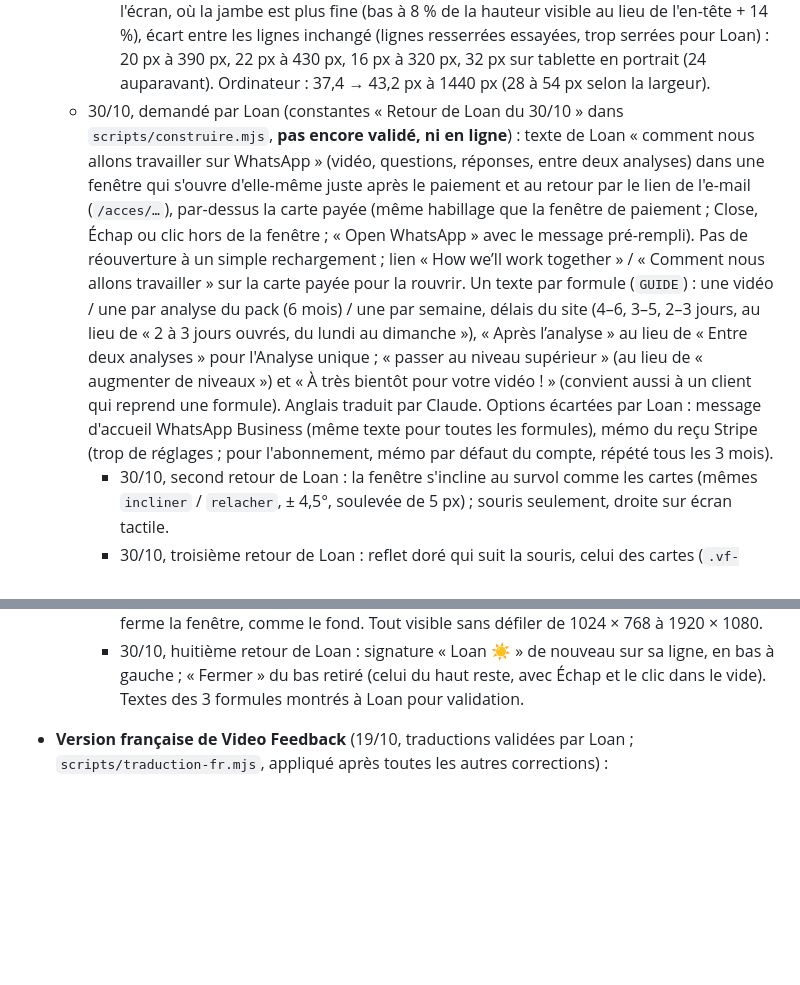
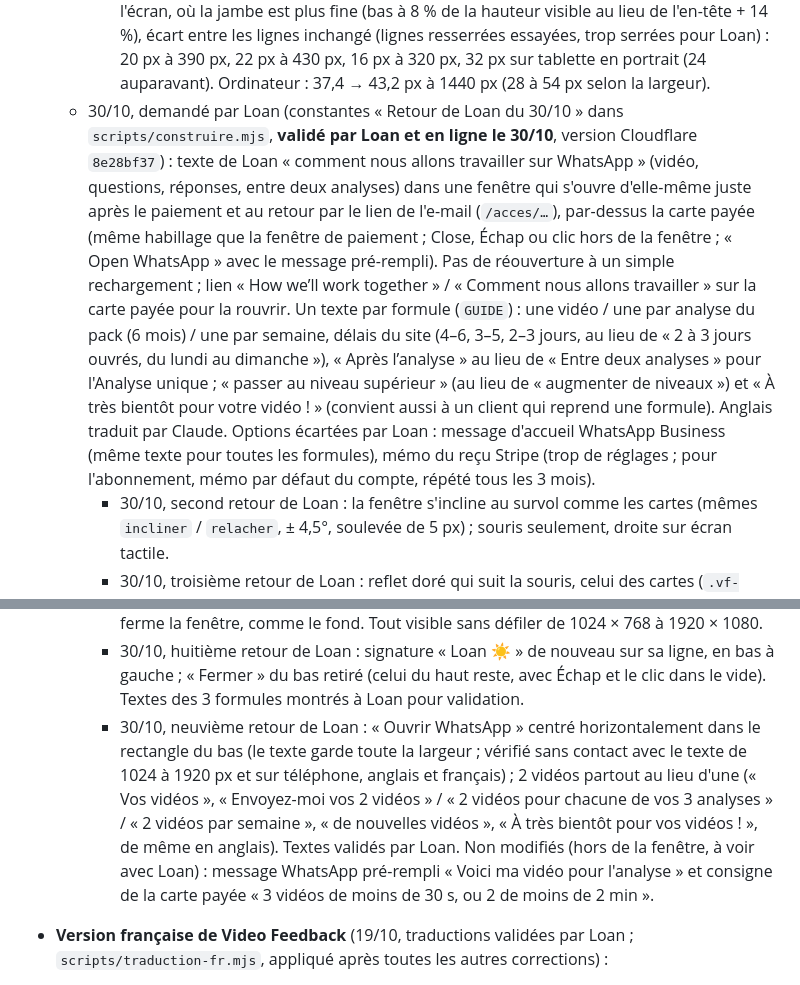
Before and after one commit to CreativePass/loandrouard-website, a Markdown page: MISE-EN-LIGNE.md, 2 parts joined by grey strips. Rendered like a GitHub page; blank space fills up the shorter version.

```diff
--- a/MISE-EN-LIGNE.md
+++ b/MISE-EN-LIGNE.md
@@ -52,7 +52,7 @@ Suivi de PASSATION-CLAUDE-CODE.md. Ce fichier n'est pas publié.
   - 29/10, retour de Loan (`VF_CSS_29` dans `scripts/construire.mjs`, anglais et français) :
     - Mêmes textes plus grands sur mobile aussi. Projecteur (< 900 px) : « Your » / « Votre » 8,9 → 13,6 px à 390 px ; « You film. You send… » 17,5 → 20 px (toujours 3 lignes, toujours caché sur les écrans de 760 px de haut ou moins). Planche II (< 1 000 px) : « Pl. II — The packages » 10,5 → 12,5 px et « All exchanges take place on WhatsApp. » 16 → 19 px, chacun sur une ligne (la plaque, centrée, prend toute la largeur) ; surtitre 12,5 → 14 px (2 lignes en anglais ; en français 3 lignes jusqu'à 390 px, 2 au-delà) ; « The same analysis for all levels… » 20 → 22 px.
     - « For everyone / From beginner / To pro » plus grand. `ecarter()` le réduit tant qu'il touche la silhouette de Loan : sur mobile, à côté de la jambe, il ne gardait que 0,4 à 0,6 fois sa taille (12,5 px à 390 px, 9,6 px à 320 px). Sur mobile, il descend vers le bas de l'écran, où la jambe est plus fine (bas à 8 % de la hauteur visible au lieu de l'en-tête + 14 %), écart entre les lignes inchangé (lignes resserrées essayées, trop serrées pour Loan) : 20 px à 390 px, 22 px à 430 px, 16 px à 320 px, 32 px sur tablette en portrait (24 auparavant). Ordinateur : 37,4 → 43,2 px à 1440 px (28 à 54 px selon la largeur).
-  - 30/10, demandé par Loan (constantes « Retour de Loan du 30/10 » dans `scripts/construire.mjs`, **pas encore validé, ni en ligne**) : texte de Loan « comment nous allons travailler sur WhatsApp » (vidéo, questions, réponses, entre deux analyses) dans une fenêtre qui s'ouvre d'elle-même juste après le paiement et au retour par le lien de l'e-mail (`/acces/…`), par-dessus la carte payée (même habillage que la fenêtre de paiement ; Close, Échap ou clic hors de la fenêtre ; « Open WhatsApp » avec le message pré-rempli). Pas de réouverture à un simple rechargement ; lien « How we’ll work together » / « Comment nous allons travailler » sur la carte payée pour la rouvrir. Un texte par formule (`GUIDE`) : une vidéo / une par analyse du pack (6 mois) / une par semaine, délais du site (4–6, 3–5, 2–3 jours, au lieu de « 2 à 3 jours ouvrés, du lundi au dimanche »), « Après l’analyse » au lieu de « Entre deux analyses » pour l'Analyse unique ; « passer au niveau supérieur » (au lieu de « augmenter de niveaux ») et « À très bientôt pour votre vidéo ! » (convient aussi à un client qui reprend une formule). Anglais traduit par Claude. Options écartées par Loan : message d'accueil WhatsApp Business (même texte pour toutes les formules), mémo du reçu Stripe (trop de réglages ; pour l'abonnement, mémo par défaut du compte, répété tous les 3 mois).
+  - 30/10, demandé par Loan (constantes « Retour de Loan du 30/10 » dans `scripts/construire.mjs`, **validé par Loan et en ligne le 30/10**, version Cloudflare `8e28bf37`) : texte de Loan « comment nous allons travailler sur WhatsApp » (vidéo, questions, réponses, entre deux analyses) dans une fenêtre qui s'ouvre d'elle-même juste après le paiement et au retour par le lien de l'e-mail (`/acces/…`), par-dessus la carte payée (même habillage que la fenêtre de paiement ; Close, Échap ou clic hors de la fenêtre ; « Open WhatsApp » avec le message pré-rempli). Pas de réouverture à un simple rechargement ; lien « How we’ll work together » / « Comment nous allons travailler » sur la carte payée pour la rouvrir. Un texte par formule (`GUIDE`) : une vidéo / une par analyse du pack (6 mois) / une par semaine, délais du site (4–6, 3–5, 2–3 jours, au lieu de « 2 à 3 jours ouvrés, du lundi au dimanche »), « Après l’analyse » au lieu de « Entre deux analyses » pour l'Analyse unique ; « passer au niveau supérieur » (au lieu de « augmenter de niveaux ») et « À très bientôt pour votre vidéo ! » (convient aussi à un client qui reprend une formule). Anglais traduit par Claude. Options écartées par Loan : message d'accueil WhatsApp Business (même texte pour toutes les formules), mémo du reçu Stripe (trop de réglages ; pour l'abonnement, mémo par défaut du compte, répété tous les 3 mois).
     - 30/10, second retour de Loan : la fenêtre s'incline au survol comme les cartes (mêmes `incliner` / `relacher`, ± 4,5°, soulevée de 5 px) ; souris seulement, droite sur écran tactile.
     - 30/10, troisième retour de Loan : reflet doré qui suit la souris, celui des cartes (`.vf-carte::after`, mêmes valeurs : halo de 240 px, or à 16 %, fondu 0,35 s), souris seulement. Le cadre de la fenêtre reste fixe et le texte défile dedans (`.vf-guide__defile`), pour que le reflet reste sous la souris.
     - 30/10, quatrième retour de Loan : bord doré au survol, celui des cartes (`.vf-carte:hover` : bord or à 40 %, lueur de 40 px, fondus 0,35 s ; mesurés identiques à la carte), souris seulement. Pas les dessins des coins (la fenêtre n'en a pas) ni le fond un peu plus chaud des cartes.
@@ -60,6 +60,7 @@ Suivi de PASSATION-CLAUDE-CODE.md. Ce fichier n'est pas publié.
     - 30/10, sixième retour de Loan (« petits rectangles distincts, tous avec cet effet de tilt… plus facile à lire ») : l'introduction (rectangle vertical à gauche) et chacune des quatre parties (2 × 2 à droite) dans leur propre cadre ; fin du message et boutons dessous, sur toute la largeur. Chaque cadre a l'effet des cartes au survol (inclinaison, reflet doré, bord doré : mêmes valeurs), souris seulement ; la fenêtre elle-même ne s'incline plus et n'a plus de reflet ni de bord doré (les deux effets se seraient superposés). Tout visible sans défiler de 1024 × 768 à 1920 × 1080 (anglais et français, 3 formules) ; 900 × 700 : le texte défile un peu. Téléphone : cadres empilés, droits.
     - 30/10, septième retour de Loan (« comme des bento… qu'ils flottent dans le vide, pas dans un plus gros bento ») : plus de grand cadre autour ; fin du message et boutons dans un sixième rectangle, sur toute la largeur en bas, avec le même effet au survol ; « À très bientôt… » et la signature sur une ligne. Les rectangles flottent sur le fond assombri (90 % sur ordinateur, au lieu de 82 % pour la fenêtre de paiement ; opaque sur téléphone, où la grande carte payée se voyait dessous) ; un clic dans le vide entre eux ferme la fenêtre, comme le fond. Tout visible sans défiler de 1024 × 768 à 1920 × 1080.
     - 30/10, huitième retour de Loan : signature « Loan ☀️ » de nouveau sur sa ligne, en bas à gauche ; « Fermer » du bas retiré (celui du haut reste, avec Échap et le clic dans le vide). Textes des 3 formules montrés à Loan pour validation.
+    - 30/10, neuvième retour de Loan : « Ouvrir WhatsApp » centré horizontalement dans le rectangle du bas (le texte garde toute la largeur ; vérifié sans contact avec le texte de 1024 à 1920 px et sur téléphone, anglais et français) ; 2 vidéos partout au lieu d'une (« Vos vidéos », « Envoyez-moi vos 2 vidéos » / « 2 vidéos pour chacune de vos 3 analyses » / « 2 vidéos par semaine », « de nouvelles vidéos », « À très bientôt pour vos vidéos ! », de même en anglais). Textes validés par Loan. Non modifiés (hors de la fenêtre, à voir avec Loan) : message WhatsApp pré-rempli « Voici ma vidéo pour l'analyse » et consigne de la carte payée « 3 vidéos de moins de 30 s, ou 2 de moins de 2 min ».
 - **Version française de Video Feedback** (19/10, traductions validées par Loan ; `scripts/traduction-fr.mjs`, appliqué après toutes les autres corrections) :
   - adresse `?lang=fr` ou bouton FR de l'en-tête (qui recharge la page ; EN la ramène en anglais, 中文 reste inactif). L'anglais reste la version par défaut, inchangée (mêmes textes, captures identiques) ;
   - chaque texte anglais reste tel quel dans un bloc `<sc-if value="{{ en }}">`, le français est posé à côté (comme les pages légales) ; textes écrits par le script (sommaire, noms et délais des formules, message WhatsApp, surtitre de l'étude, bouton Fermer de la carte ouverte) et attributs lus par les lecteurs d'écran (`tr[…]`) aussi ;
```
Also changed, not shown: other parts of MISE-EN-LIGNE.md (+2 -1 lines).
